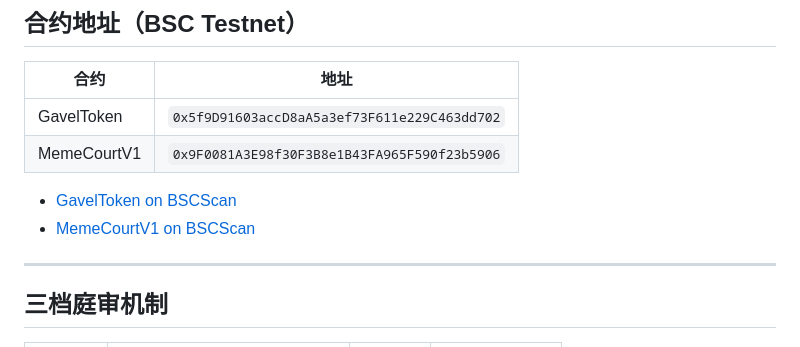
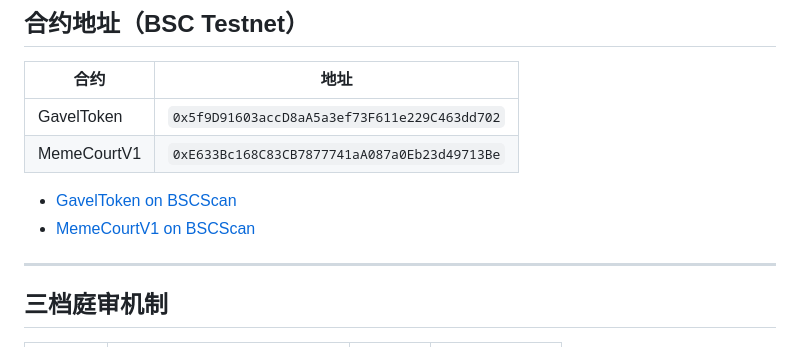
Before and after one commit to zfu9751-a11y/meme-court, a Markdown page: README.md, the part around one of its changes. Drawn GitHub-style.

```diff
--- a/README.md
+++ b/README.md
@@ -93,6 +93,6 @@ meme-court/
 | 合约 | 地址 |
 | --- | --- |
 | GavelToken | `0x5f9D91603accD8aA5a3ef73F611e229C463dd702` |
-| MemeCourtV1 | `0x9F0081A3E98f30F3B8e1B43FA965F590f23b5906` |
+| MemeCourtV1 | `0xE633Bc168C83CB7877741aA087a0Eb23d49713Be` |
 
 - [GavelToken on BSCScan](https://testnet.bscscan.com/address/0x5f9D91603accD8aA5a3ef73F611e229C463dd702)
```
Also changed, not shown: other parts of README.md (+1 -1 lines).
